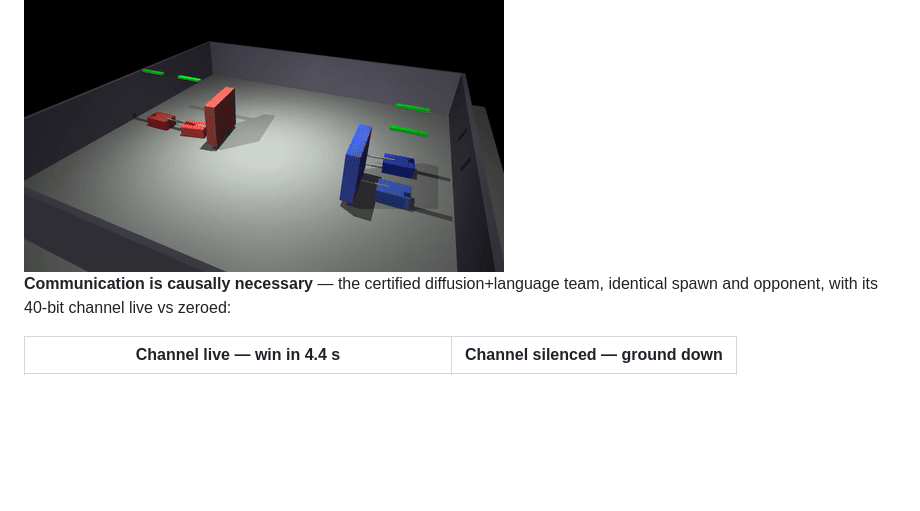
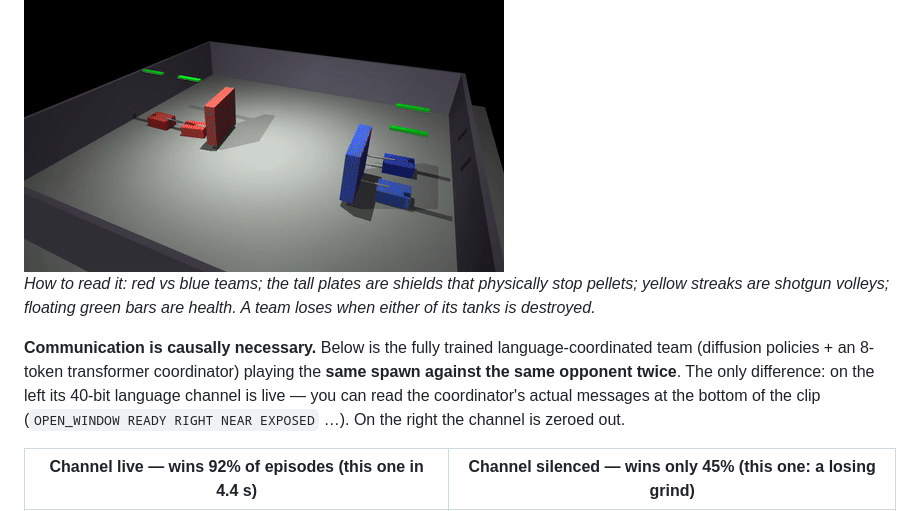
Before and after one commit to xiningli/dreaming-together, a Markdown page: README.md, the part around one of its changes. Rendered like a GitHub page; blank space fills up the shorter version.

```diff
--- a/README.md
+++ b/README.md
@@ -13,8 +13,18 @@ window (scripted demo; labeled frame-by-frame in `demo/01_what_is_this/`):
 
 <img src="demo/media/e2e_combat.gif" width="480" alt="scripted 2v2 episode"/>
 
-**Communication is causally necessary** — the certified diffusion+language
-team, identical spawn and opponent, with its 40-bit channel live vs zeroed:
+*How to read it: red vs blue teams; the tall plates are shields that
+physically stop pellets; yellow streaks are shotgun volleys; floating
+green bars are health. A team loses when either of its tanks is
+destroyed.*
 
-| Channel live — win in 4.4 s | Channel silenced — ground down |
+**Communication is causally necessary.** Below is the fully trained
+language-coordinated team (diffusion policies + an 8-token transformer
+coordinator) playing the **same spawn against the same opponent twice**.
+The only difference: on the left its 40-bit language channel is live —
+you can read the coordinator's actual messages at the bottom of the clip
+(`OPEN_WINDOW READY RIGHT NEAR EXPOSED` …). On the right the channel is
+zeroed out.
+
+| **Channel live — wins 92% of episodes** (this one in 4.4 s) | **Channel silenced — wins only 45%** (this one: a losing grind) |
 |---|---|
```
Also changed, not shown: other parts of README.md (+6 -1 lines), demo/media/comm_on.gif, 4 other files.
